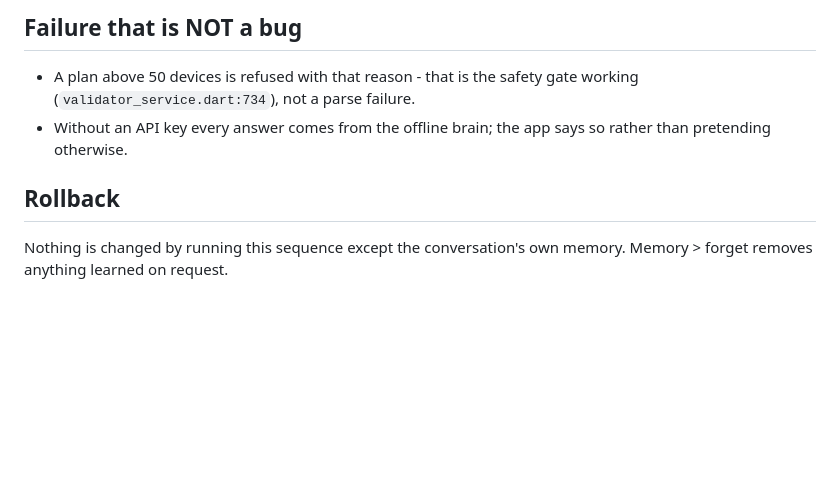
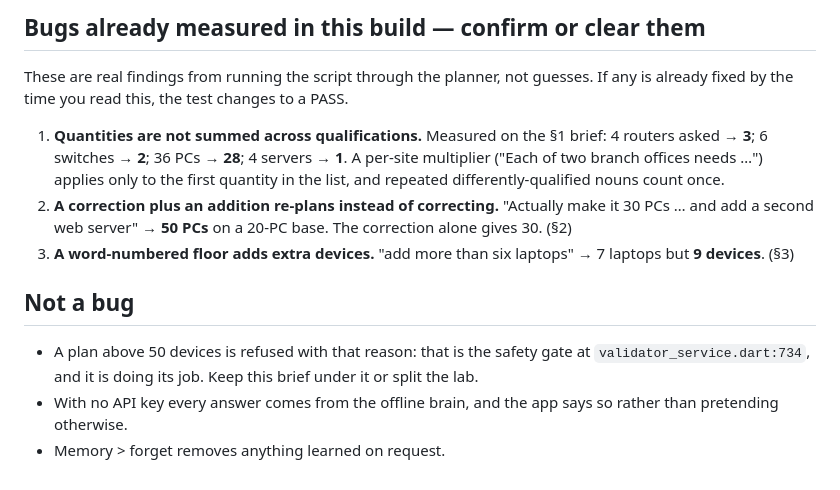
Before and after one commit to ibrahim-17w/netbuilder-ai, a Markdown page: packaging/capability-test-plan-2026-10-09.md, the part around one of its changes. Rendered like a GitHub page; blank space fills up the shorter version.

```diff
--- a/packaging/capability-test-plan-2026-10-09.md
+++ b/packaging/capability-test-plan-2026-10-09.md
@@ -171,12 +187,26 @@ lecture), and the troubleshooting ladder is numbered.
 
-## Failure that is NOT a bug
+## Bugs already measured in this build — confirm or clear them
 
-- A plan above 50 devices is refused with that reason - that is the safety
-  gate working (`validator_service.dart:734`), not a parse failure.
-- Without an API key every answer comes from the offline brain; the app says
+These are real findings from running the script through the planner, not
+guesses. If any is already fixed by the time you read this, the test changes
+to a PASS.
+
+1. **Quantities are not summed across qualifications.** Measured on the §1
+   brief: 4 routers asked → **3**; 6 switches → **2**; 36 PCs → **28**; 4
+   servers → **1**. A per-site multiplier ("Each of two branch offices needs
+   …") applies only to the first quantity in the list, and repeated
+   differently-qualified nouns count once.
+2. **A correction plus an addition re-plans instead of correcting.**
+   "Actually make it 30 PCs … and add a second web server" → **50 PCs** on a
+   20-PC base. The correction alone gives 30. (§2)
+3. **A word-numbered floor adds extra devices.** "add more than six laptops" →
+   7 laptops but **9 devices**. (§3)
+
+## Not a bug
+
+- A plan above 50 devices is refused with that reason: that is the safety gate
+  at `validator_service.dart:734`, and it is doing its job. Keep this brief
+  under it or split the lab.
+- With no API key every answer comes from the offline brain, and the app says
   so rather than pretending otherwise.
-
-## Rollback
-
-Nothing is changed by running this sequence except the conversation's own
-memory. Memory > forget removes anything learned on request.
+- Memory > forget removes anything learned on request.
```
Also changed, not shown: other parts of packaging/capability-test-plan-2026-10-09.md (+123 -107 lines).
